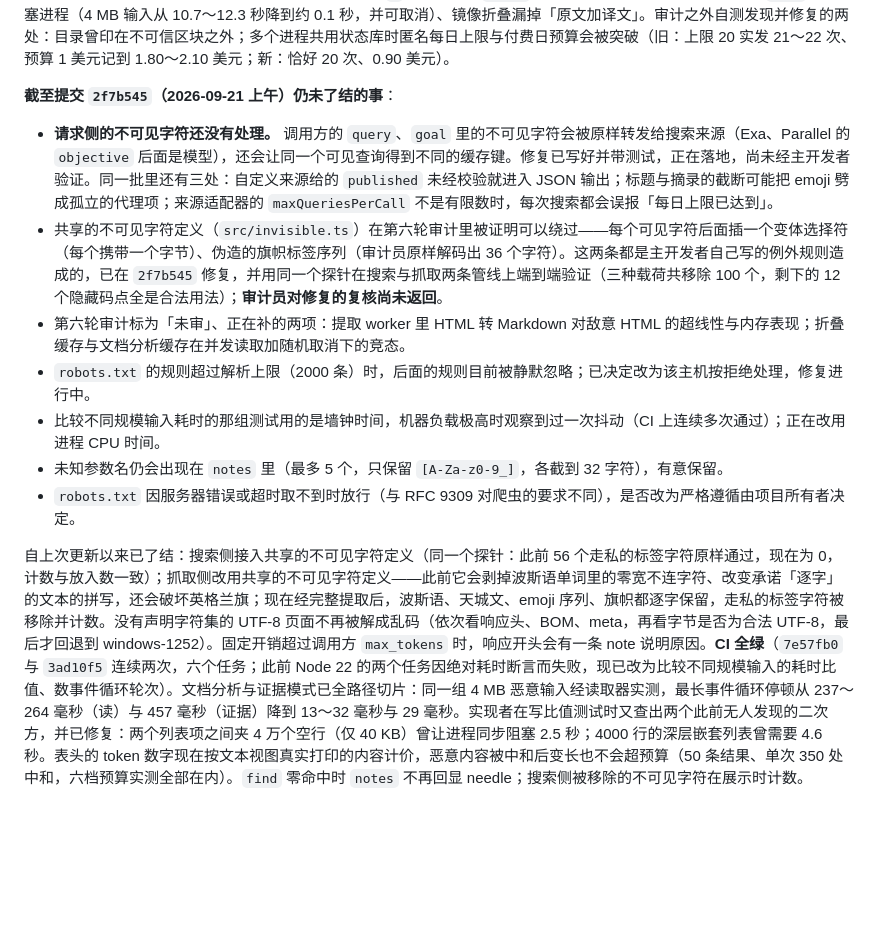
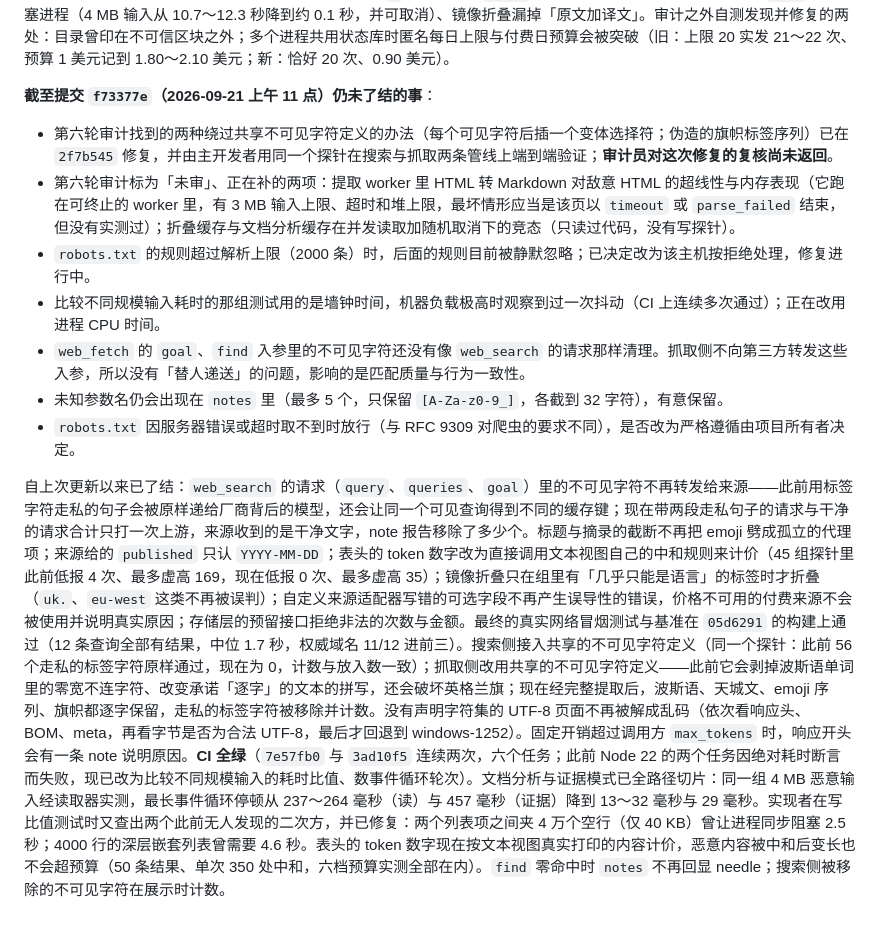
Before and after one commit to wyzz973/web-research-mcp, a Markdown page: docs/design/README.md, the part around the change. Rendered like a GitHub page; blank space fills up the shorter version.

Commit message:
docs: status as of f73377e
Co-Authored-By: Claude Fable 5.1 <noreply@anthropic.com>
Claude-Session: https://claude.ai/code/session_013kKiqsUVF3qGR4pMyPjgN3

```diff
--- a/docs/design/README.md
+++ b/docs/design/README.md
@@ -78,14 +78,14 @@ M0 的范围见 [架构与路线](architecture.md) 的里程碑表。下面只
 
 对抗审计（Opus）已完成四轮：设计、基础与外壳、搜索核心、抓取核心。这四轮的必须修项都已修复，并各补了一条不修就会失败的回归测试，结论记录在对应的提交说明里。第五轮（2026-09-21）复核了搜索侧的修复，攻击了 MCP、CLI、预算、游标与不可信内容的真实行为，并审了 `find` 的可见文字匹配与证据模式的选段改动。结论：第二轮的五条全部确认已修；新发现 5 条发布前必须修，**现已全部修复**：结果行伪造、`|` 伪造字段、`more:` 剩余条数算错、恶意 Markdown 让 `find` 同步阻塞进程（4 MB 输入从 10.7～12.3 秒降到约 0.1 秒，并可取消）、镜像折叠漏掉「原文加译文」。审计之外自测发现并修复的两处：目录曾印在不可信区块之外；多个进程共用状态库时匿名每日上限与付费日预算会被突破（旧：上限 20 实发 21～22 次、预算 1 美元记到 1.80～2.10 美元；新：恰好 20 次、0.90 美元）。
 
-**截至提交 `2f7b545`（2026-09-21 上午）仍未了结的事**：
+**截至提交 `f73377e`（2026-09-21 上午 11 点）仍未了结的事**：
 
-- **请求侧的不可见字符还没有处理。** 调用方的 `query`、`goal` 里的不可见字符会被原样转发给搜索来源（Exa、Parallel 的 `objective` 后面是模型），还会让同一个可见查询得到不同的缓存键。修复已写好并带测试，正在落地，尚未经主开发者验证。同一批里还有三处：自定义来源给的 `published` 未经校验就进入 JSON 输出；标题与摘录的截断可能把 emoji 劈成孤立的代理项；来源适配器的 `maxQueriesPerCall` 不是有限数时，每次搜索都会误报「每日上限已达到」。
-- 共享的不可见字符定义（`src/invisible.ts`）在第六轮审计里被证明可以绕过——每个可见字符后面插一个变体选择符（每个携带一个字节）、伪造的旗帜标签序列（审计员原样解码出 36 个字符）。这两条都是主开发者自己写的例外规则造成的，已在 `2f7b545` 修复，并用同一个探针在搜索与抓取两条管线上端到端验证（三种载荷共移除 100 个，剩下的 12 个隐藏码点全是合法用法）；**审计员对修复的复核尚未返回**。
-- 第六轮审计标为「未审」、正在补的两项：提取 worker 里 HTML 转 Markdown 对敌意 HTML 的超线性与内存表现；折叠缓存与文档分析缓存在并发读取加随机取消下的竞态。
+- 第六轮审计找到的两种绕过共享不可见字符定义的办法（每个可见字符后插一个变体选择符；伪造的旗帜标签序列）已在 `2f7b545` 修复，并由主开发者用同一个探针在搜索与抓取两条管线上端到端验证；**审计员对这次修复的复核尚未返回**。
+- 第六轮审计标为「未审」、正在补的两项：提取 worker 里 HTML 转 Markdown 对敌意 HTML 的超线性与内存表现（它跑在可终止的 worker 里，有 3 MB 输入上限、超时和堆上限，最坏情形应当是该页以 `timeout` 或 `parse_failed` 结束，但没有实测过）；折叠缓存与文档分析缓存在并发读取加随机取消下的竞态（只读过代码，没有写探针）。
 - `robots.txt` 的规则超过解析上限（2000 条）时，后面的规则目前被静默忽略；已决定改为该主机按拒绝处理，修复进行中。
 - 比较不同规模输入耗时的那组测试用的是墙钟时间，机器负载极高时观察到过一次抖动（CI 上连续多次通过）；正在改用进程 CPU 时间。
+- `web_fetch` 的 `goal`、`find` 入参里的不可见字符还没有像 `web_search` 的请求那样清理。抓取侧不向第三方转发这些入参，所以没有「替人递送」的问题，影响的是匹配质量与行为一致性。
 - 未知参数名仍会出现在 `notes` 里（最多 5 个，只保留 `[A-Za-z0-9_]`，各截到 32 字符），有意保留。
 - `robots.txt` 因服务器错误或超时取不到时放行（与 RFC 9309 对爬虫的要求不同），是否改为严格遵循由项目所有者决定。
 
-自上次更新以来已了结：搜索侧接入共享的不可见字符定义（同一个探针：此前 56 个走私的标签字符原样通过，现在为 0，计数与放入数一致）；抓取侧改用共享的不可见字符定义——此前它会剥掉波斯语单词里的零宽不连字符、改变承诺「逐字」的文本的拼写，还会破坏英格兰旗；现在经完整提取后，波斯语、天城文、emoji 序列、旗帜都逐字保留，走私的标签字符被移除并计数。没有声明字符集的 UTF-8 页面不再被解成乱码（依次看响应头、BOM、meta，再看字节是否为合法 UTF-8，最后才回退到 windows-1252）。固定开销超过调用方 `max_tokens` 时，响应开头会有一条 note 说明原因。**CI 全绿**（`7e57fb0` 与 `3ad10f5` 连续两次，六个任务；此前 Node 22 的两个任务因绝对耗时断言而失败，现已改为比较不同规模输入的耗时比值、数事件循环轮次）。文档分析与证据模式已全路径切片：同一组 4 MB 恶意输入经读取器实测，最长事件循环停顿从 237～264 毫秒（读）与 457 毫秒（证据）降到 13～32 毫秒与 29 毫秒。实现者在写比值测试时又查出两个此前无人发现的二次方，并已修复：两个列表项之间夹 4 万个空行（仅 40 KB）曾让进程同步阻塞 2.5 秒；4000 行的深层嵌套列表曾需要 4.6 秒。表头的 token 数字现在按文本视图真实打印的内容计价，恶意内容被中和后变长也不会超预算（50 条结果、单次 350 处中和，六档预算实测全部在内）。`find` 零命中时 `notes` 不再回显 needle；搜索侧被移除的不可见字符在展示时计数。
+自上次更新以来已了结：`web_search` 的请求（`query`、`queries`、`goal`）里的不可见字符不再转发给来源——此前用标签字符走私的句子会被原样递给厂商背后的模型，还会让同一个可见查询得到不同的缓存键；现在带两段走私句子的请求与干净的请求合计只打一次上游，来源收到的是干净文字，note 报告移除了多少个。标题与摘录的截断不再把 emoji 劈成孤立的代理项；来源给的 `published` 只认 `YYYY-MM-DD`；表头的 token 数字改为直接调用文本视图自己的中和规则来计价（45 组探针里此前低报 4 次、最多虚高 169，现在低报 0 次、最多虚高 35）；镜像折叠只在组里有「几乎只能是语言」的标签时才折叠（`uk.`、`eu-west` 这类不再被误判）；自定义来源适配器写错的可选字段不再产生误导性的错误，价格不可用的付费来源不会被使用并说明真实原因；存储层的预留接口拒绝非法的次数与金额。最终的真实网络冒烟测试与基准在 `05d6291` 的构建上通过（12 条查询全部有结果，中位 1.7 秒，权威域名 11/12 进前三）。搜索侧接入共享的不可见字符定义（同一个探针：此前 56 个走私的标签字符原样通过，现在为 0，计数与放入数一致）；抓取侧改用共享的不可见字符定义——此前它会剥掉波斯语单词里的零宽不连字符、改变承诺「逐字」的文本的拼写，还会破坏英格兰旗；现在经完整提取后，波斯语、天城文、emoji 序列、旗帜都逐字保留，走私的标签字符被移除并计数。没有声明字符集的 UTF-8 页面不再被解成乱码（依次看响应头、BOM、meta，再看字节是否为合法 UTF-8，最后才回退到 windows-1252）。固定开销超过调用方 `max_tokens` 时，响应开头会有一条 note 说明原因。**CI 全绿**（`7e57fb0` 与 `3ad10f5` 连续两次，六个任务；此前 Node 22 的两个任务因绝对耗时断言而失败，现已改为比较不同规模输入的耗时比值、数事件循环轮次）。文档分析与证据模式已全路径切片：同一组 4 MB 恶意输入经读取器实测，最长事件循环停顿从 237～264 毫秒（读）与 457 毫秒（证据）降到 13～32 毫秒与 29 毫秒。实现者在写比值测试时又查出两个此前无人发现的二次方，并已修复：两个列表项之间夹 4 万个空行（仅 40 KB）曾让进程同步阻塞 2.5 秒；4000 行的深层嵌套列表曾需要 4.6 秒。表头的 token 数字现在按文本视图真实打印的内容计价，恶意内容被中和后变长也不会超预算（50 条结果、单次 350 处中和，六档预算实测全部在内）。`find` 零命中时 `notes` 不再回显 needle；搜索侧被移除的不可见字符在展示时计数。
```
